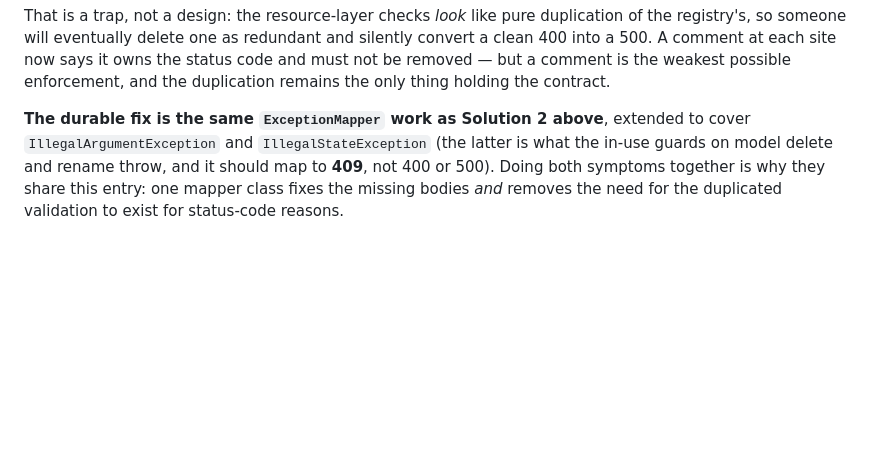
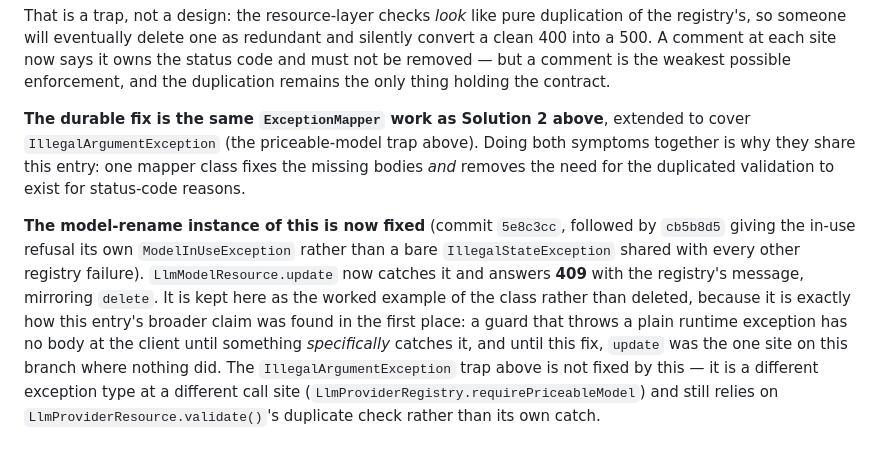
Before and after one commit to artyomsv/code-spire, a Markdown page: techdebt/spire-orchestrator/3-3-rejection-messages-never-reach-the-client.md, the part around the change. GitHub-like rendering; blank space fills up the shorter version.

```diff
--- a/techdebt/spire-orchestrator/3-3-rejection-messages-never-reach-the-client.md
+++ b/techdebt/spire-orchestrator/3-3-rejection-messages-never-reach-the-client.md
@@ -81,7 +81,17 @@ each site now says it owns the status code and must not be removed — but a com
 enforcement, and the duplication remains the only thing holding the contract.
 
 **The durable fix is the same `ExceptionMapper` work as Solution 2 above**, extended to cover
-`IllegalArgumentException` and `IllegalStateException` (the latter is what the in-use guards on model delete
-and rename throw, and it should map to **409**, not 400 or 500). Doing both symptoms together is why they
+`IllegalArgumentException` (the priceable-model trap above). Doing both symptoms together is why they
 share this entry: one mapper class fixes the missing bodies *and* removes the need for the duplicated
 validation to exist for status-code reasons.
+
+**The model-rename instance of this is now fixed** (commit `5e8c3cc`, followed by `cb5b8d5` giving the
+in-use refusal its own `ModelInUseException` rather than a bare `IllegalStateException` shared with
+every other registry failure). `LlmModelResource.update` now catches it and answers **409** with the
+registry's message, mirroring `delete`. It is kept here as the worked example of the class rather than
+deleted, because it is exactly how this entry's broader claim was found in the first place: a guard
+that throws a plain runtime exception has no body at the client until something *specifically* catches
+it, and until this fix, `update` was the one site on this branch where nothing did. The
+`IllegalArgumentException` trap above is not fixed by this — it is a different exception type at a
+different call site (`LlmProviderRegistry.requirePriceableModel`) and still relies on
+`LlmProviderResource.validate()`'s duplicate check rather than its own catch.
```
Also changed, not shown: docs/SMOKE-TEST.md (+35 -14 lines).
